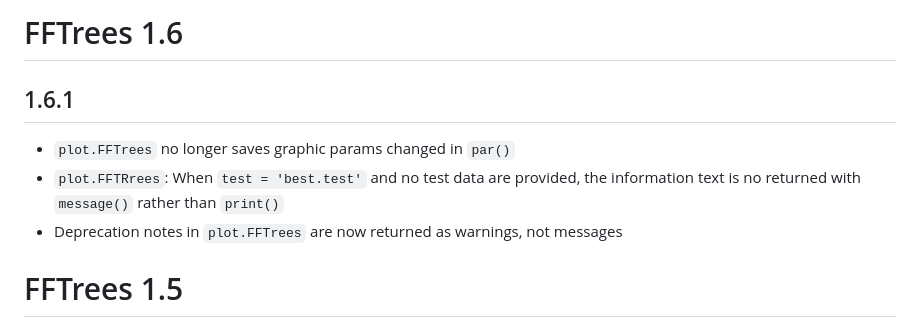
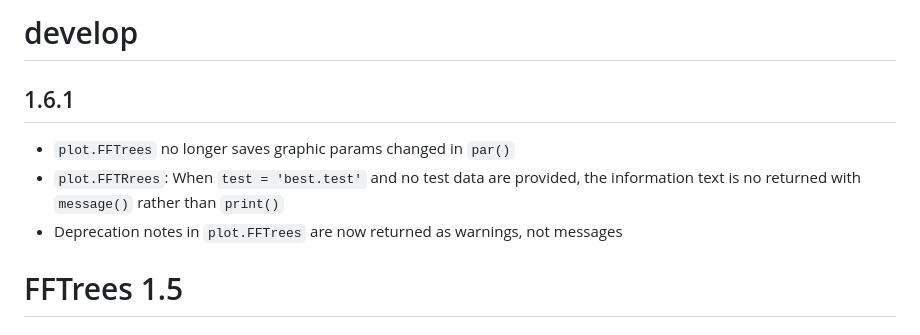
Before and after one commit to ndphillips/FFTrees, a Markdown page: NEWS.md, the part around the change. Rendered like a GitHub page.

```diff
--- a/NEWS.md
+++ b/NEWS.md
@@ -1,11 +1,10 @@
-# FFTrees 1.6
+# develop
 
 ## 1.6.1
 
 * `plot.FFTrees` no longer saves graphic params changed in `par()`
 * `plot.FFTRrees`: When `test = 'best.test'` and no test data are provided, the information text is no returned with `message()` rather than `print()`
 * Deprecation notes in `plot.FFTrees` are now returned as warnings, not messages
-
 
 # FFTrees 1.5
 
```
Also changed, not shown: README.md (+2 -3 lines), man/figures/README-example-1.png, 1 other file.
